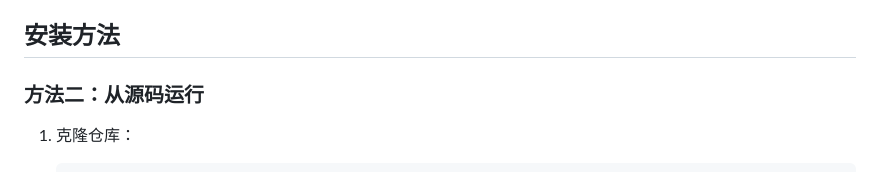
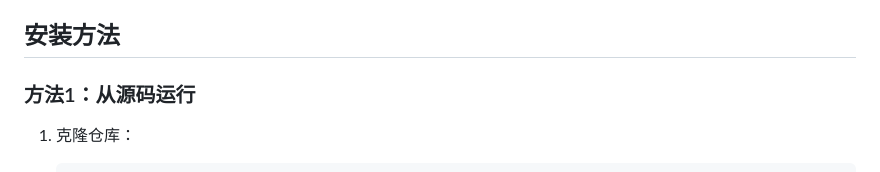
Before and after one commit to conm599/-cad, a Markdown page: README.md, the part around the change. Rendered like a GitHub page.

````diff
--- a/README.md
+++ b/README.md
@@ -16,7 +16,7 @@
 
 ## 安装方法
 
-### 方法二：从源码运行
+### 方法1：从源码运行
 1. 克隆仓库：
    ```bash
    git clone github.com/conm599/-cad
````
